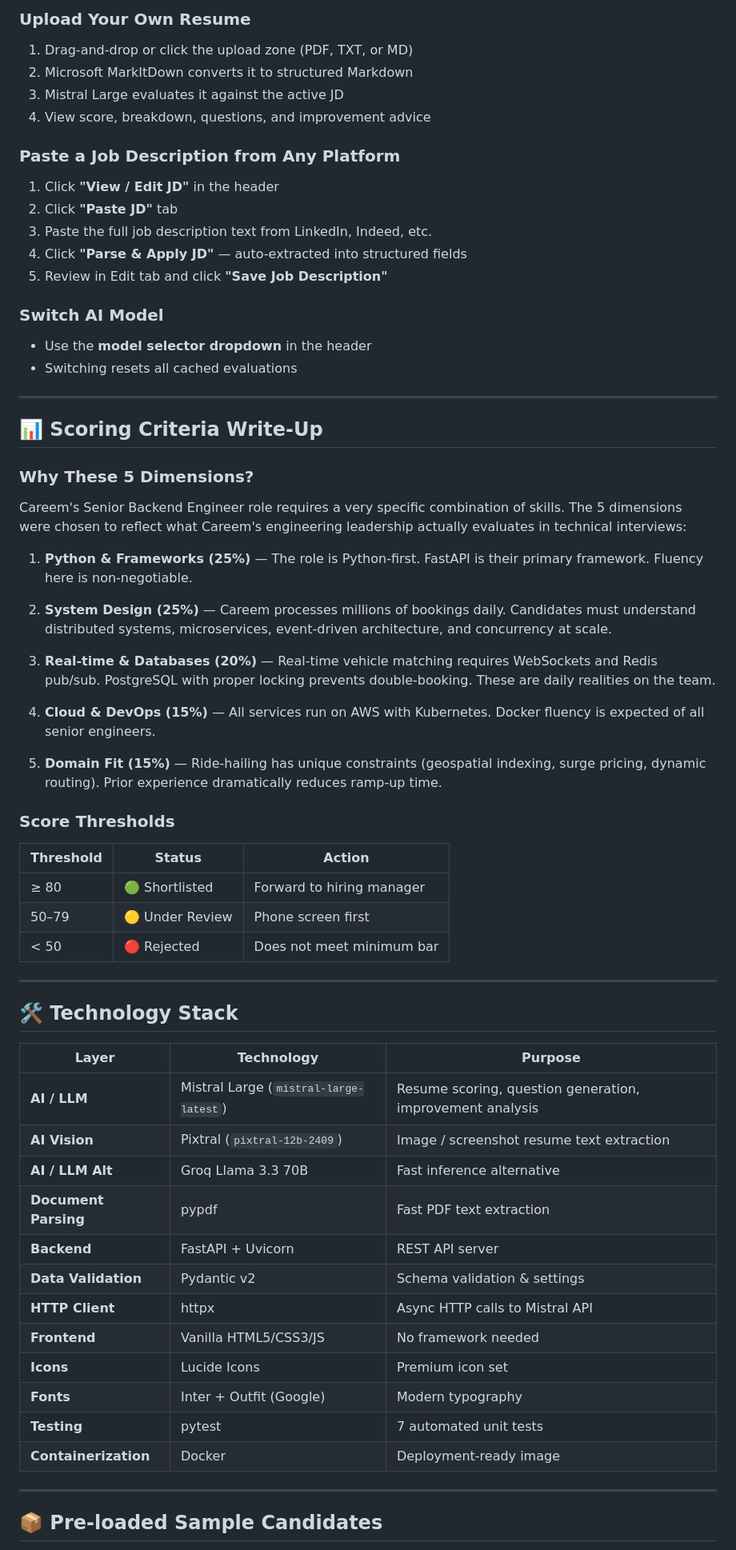
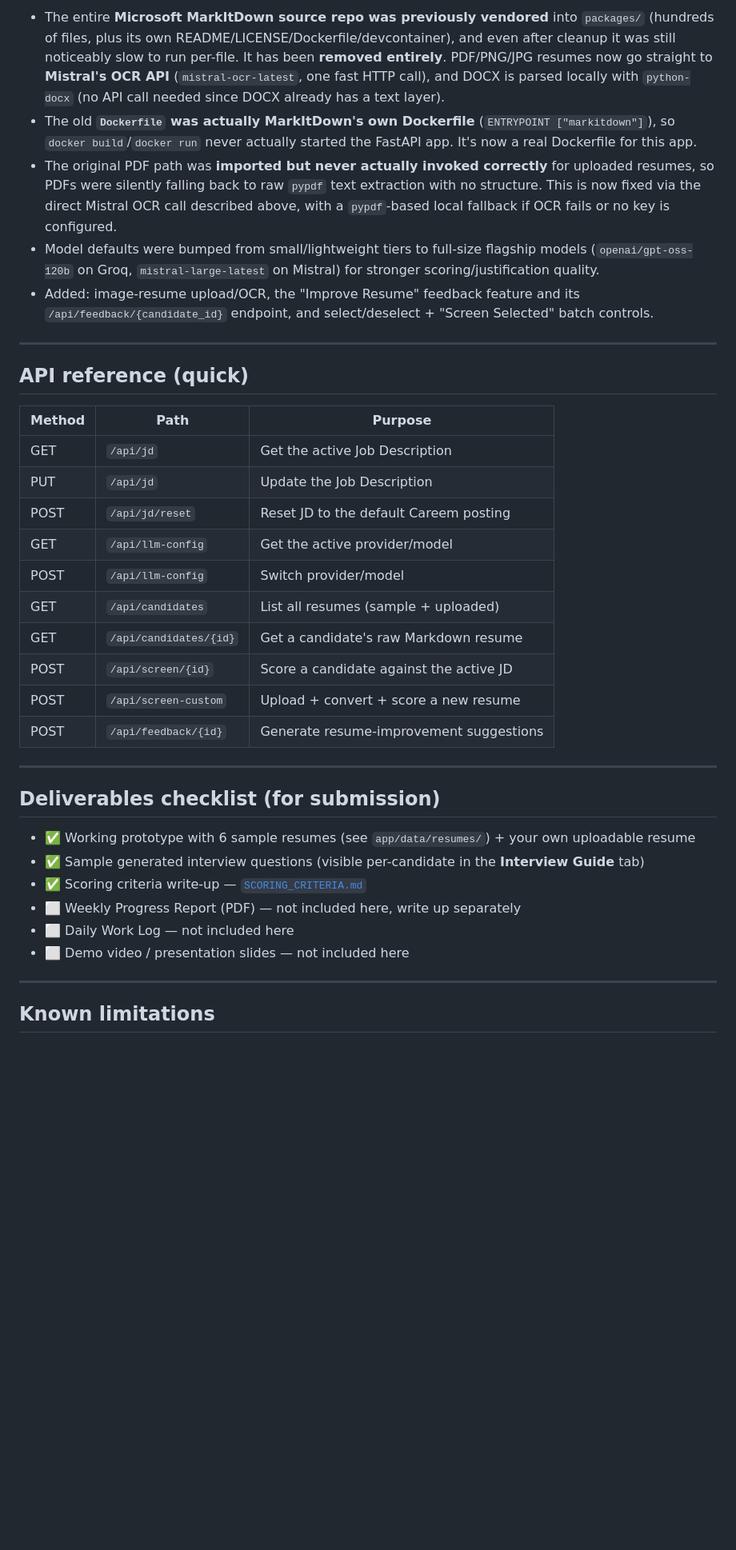
Before and after one commit to MaazzAlii/ai-talent-advisor, a Markdown page: careem-ai-talent-advisor/README.md, the part around one of its changes. Shown at 80% size. Rendered like a GitHub page; blank space fills up the shorter version.

```diff
--- a/careem-ai-talent-advisor/README.md
+++ b/careem-ai-talent-advisor/README.md
@@ -203,65 +130,39 @@ Expected: **7 tests pass** ✅
 
-### Upload Your Own Resume
-1. Drag-and-drop or click the upload zone (PDF, TXT, or MD)
-2. Microsoft MarkItDown converts it to structured Markdown
-3. Mistral Large evaluates it against the active JD
-4. View score, breakdown, questions, and improvement advice
-
-### Paste a Job Description from Any Platform
-1. Click **"View / Edit JD"** in the header
-2. Click **"Paste JD"** tab
-3. Paste the full job description text from LinkedIn, Indeed, etc.
-4. Click **"Parse & Apply JD"** — auto-extracted into structured fields
-5. Review in Edit tab and click **"Save Job Description"**
-
-### Switch AI Model
-- Use the **model selector dropdown** in the header
-- Switching resets all cached evaluations
+- The entire **Microsoft MarkItDown source repo was previously vendored** into `packages/` (hundreds of files, plus its own README/LICENSE/Dockerfile/devcontainer), and even after cleanup it was still noticeably slow to run per-file. It has been **removed entirely**. PDF/PNG/JPG resumes now go straight to **Mistral's OCR API** (`mistral-ocr-latest`, one fast HTTP call), and DOCX is parsed locally with `python-docx` (no API call needed since DOCX already has a text layer).
+- The old **`Dockerfile` was actually MarkItDown's own Dockerfile** (`ENTRYPOINT ["markitdown"]`), so `docker build`/`docker run` never actually started the FastAPI app. It's now a real Dockerfile for this app.
+- The original PDF path was **imported but never actually invoked correctly** for uploaded resumes, so PDFs were silently falling back to raw `pypdf` text extraction with no structure. This is now fixed via the direct Mistral OCR call described above, with a `pypdf`-based local fallback if OCR fails or no key is configured.
+- Model defaults were bumped from small/lightweight tiers to full-size flagship models (`openai/gpt-oss-120b` on Groq, `mistral-large-latest` on Mistral) for stronger scoring/justification quality.
+- Added: image-resume upload/OCR, the "Improve Resume" feedback feature and its `/api/feedback/{candidate_id}` endpoint, and select/deselect + "Screen Selected" batch controls.
 
 ---
 
-## 📊 Scoring Criteria Write-Up
+## API reference (quick)
 
-### Why These 5 Dimensions?
-Careem's Senior Backend Engineer role requires a very specific combination of skills. The 5 dimensions were chosen to reflect what Careem's engineering leadership actually evaluates in technical interviews:
-
-1. **Python & Frameworks (25%)** — The role is Python-first. FastAPI is their primary framework. Fluency here is non-negotiable.
-
-2. **System Design (25%)** — Careem processes millions of bookings daily. Candidates must understand distributed systems, microservices, event-driven architecture, and concurrency at scale.
-
-3. **Real-time & Databases (20%)** — Real-time vehicle matching requires WebSockets and Redis pub/sub. PostgreSQL with proper locking prevents double-booking. These are daily realities on the team.
-
-4. **Cloud & DevOps (15%)** — All services run on AWS with Kubernetes. Docker fluency is expected of all senior engineers.
-
-5. **Domain Fit (15%)** — Ride-hailing has unique constraints (geospatial indexing, surge pricing, dynamic routing). Prior experience dramatically reduces ramp-up time.
-
-### Score Thresholds
-| Threshold | Status | Action |
-|-----------|--------|--------|
-| ≥ 80 | 🟢 Shortlisted | Forward to hiring manager |
-| 50–79 | 🟡 Under Review | Phone screen first |
-| < 50 | 🔴 Rejected | Does not meet minimum bar |
+| Method | Path | Purpose |
+|---|---|---|
+| GET | `/api/jd` | Get the active Job Description |
+| PUT | `/api/jd` | Update the Job Description |
+| POST | `/api/jd/reset` | Reset JD to the default Careem posting |
+| GET | `/api/llm-config` | Get the active provider/model |
+| POST | `/api/llm-config` | Switch provider/model |
+| GET | `/api/candidates` | List all resumes (sample + uploaded) |
+| GET | `/api/candidates/{id}` | Get a candidate's raw Markdown resume |
+| POST | `/api/screen/{id}` | Score a candidate against the active JD |
+| POST | `/api/screen-custom` | Upload + convert + score a new resume |
+| POST | `/api/feedback/{id}` | Generate resume-improvement suggestions |
 
 ---
 
-## 🛠️ Technology Stack
+## Deliverables checklist (for submission)
 
-| Layer | Technology | Purpose |
-|-------|-----------|---------|
-| **AI / LLM** | Mistral Large (`mistral-large-latest`) | Resume scoring, question generation, improvement analysis |
-| **AI Vision** | Pixtral (`pixtral-12b-2409`) | Image / screenshot resume text extraction |
-| **AI / LLM Alt** | Groq Llama 3.3 70B | Fast inference alternative |
-| **Document Parsing** | pypdf | Fast PDF text extraction |
-| **Backend** | FastAPI + Uvicorn | REST API server |
-| **Data Validation** | Pydantic v2 | Schema validation & settings |
-| **HTTP Client** | httpx | Async HTTP calls to Mistral API |
-| **Frontend** | Vanilla HTML5/CSS3/JS | No framework needed |
-| **Icons** | Lucide Icons | Premium icon set |
-| **Fonts** | Inter + Outfit (Google) | Modern typography |
-| **Testing** | pytest | 7 automated unit tests |
-| **Containerization** | Docker | Deployment-ready image |
+- ✅ Working prototype with 6 sample resumes (see `app/data/resumes/`) + your own uploadable resume
+- ✅ Sample generated interview questions (visible per-candidate in the **Interview Guide** tab)
+- ✅ Scoring criteria write-up — [`SCORING_CRITERIA.md`](./SCORING_CRITERIA.md)
+- ⬜ Weekly Progress Report (PDF) — not included here, write up separately
+- ⬜ Daily Work Log — not included here
+- ⬜ Demo video / presentation slides — not included here
 
 ---
 
-## 📦 Pre-loaded Sample Candidates
+## Known limitations
 
```
Also changed, not shown: other parts of careem-ai-talent-advisor/README.md (+82 -185 lines).
